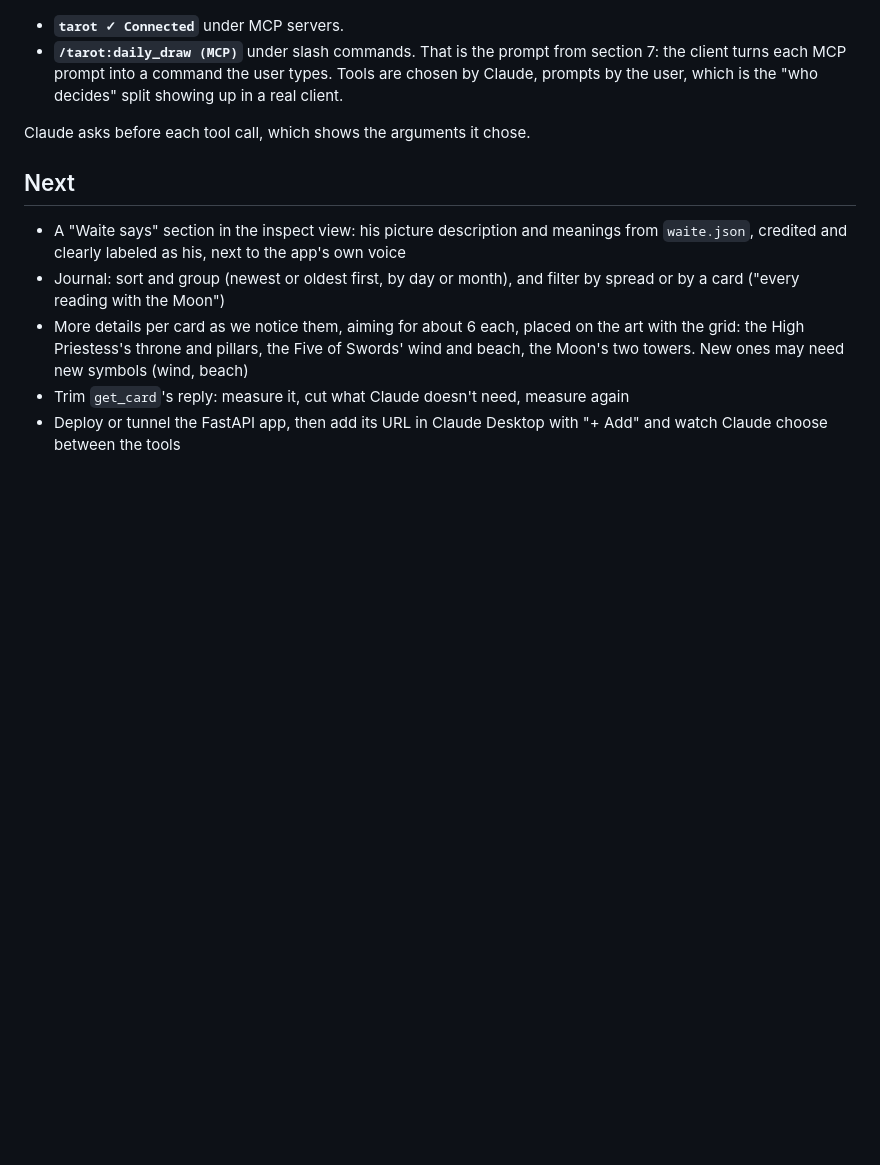
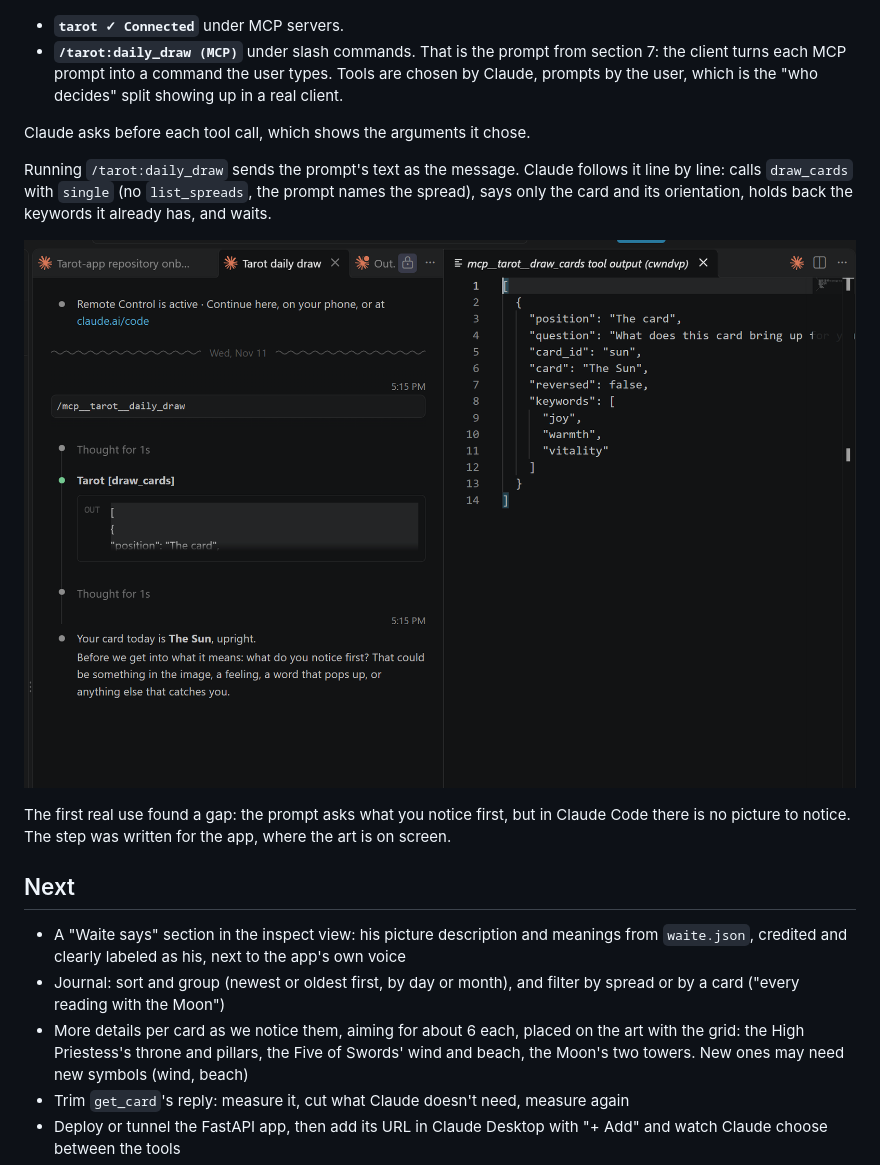
Before and after one commit to kguite/tarot-mcp, a Markdown page: STEPS.md, the part around the change. Rendered like a GitHub page; pictures changed too: docs/images/18-daily-draw.png (added); blank space fills up the shorter version.

Commit message:
Add the daily draw run and the missing picture gap

```diff
--- a/STEPS.md
+++ b/STEPS.md
@@ -817,6 +817,15 @@ Then open a new Claude Code session (a running one does not pick it up) and type
 
 Claude asks before each tool call, which shows the arguments it chose.
 
+Running `/tarot:daily_draw` sends the prompt's text as the message. Claude follows it line by
+line: calls `draw_cards` with `single` (no `list_spreads`, the prompt names the spread), says
+only the card and its orientation, holds back the keywords it already has, and waits.
+
+![daily_draw in Claude Code: one draw_cards call, the card named, the keywords held back](docs/images/18-daily-draw.png)
+
+The first real use found a gap: the prompt asks what you notice first, but in Claude Code there
+is no picture to notice. The step was written for the app, where the art is on screen.
+
 ## Next
 
 - A "Waite says" section in the inspect view: his picture description and meanings from
```
